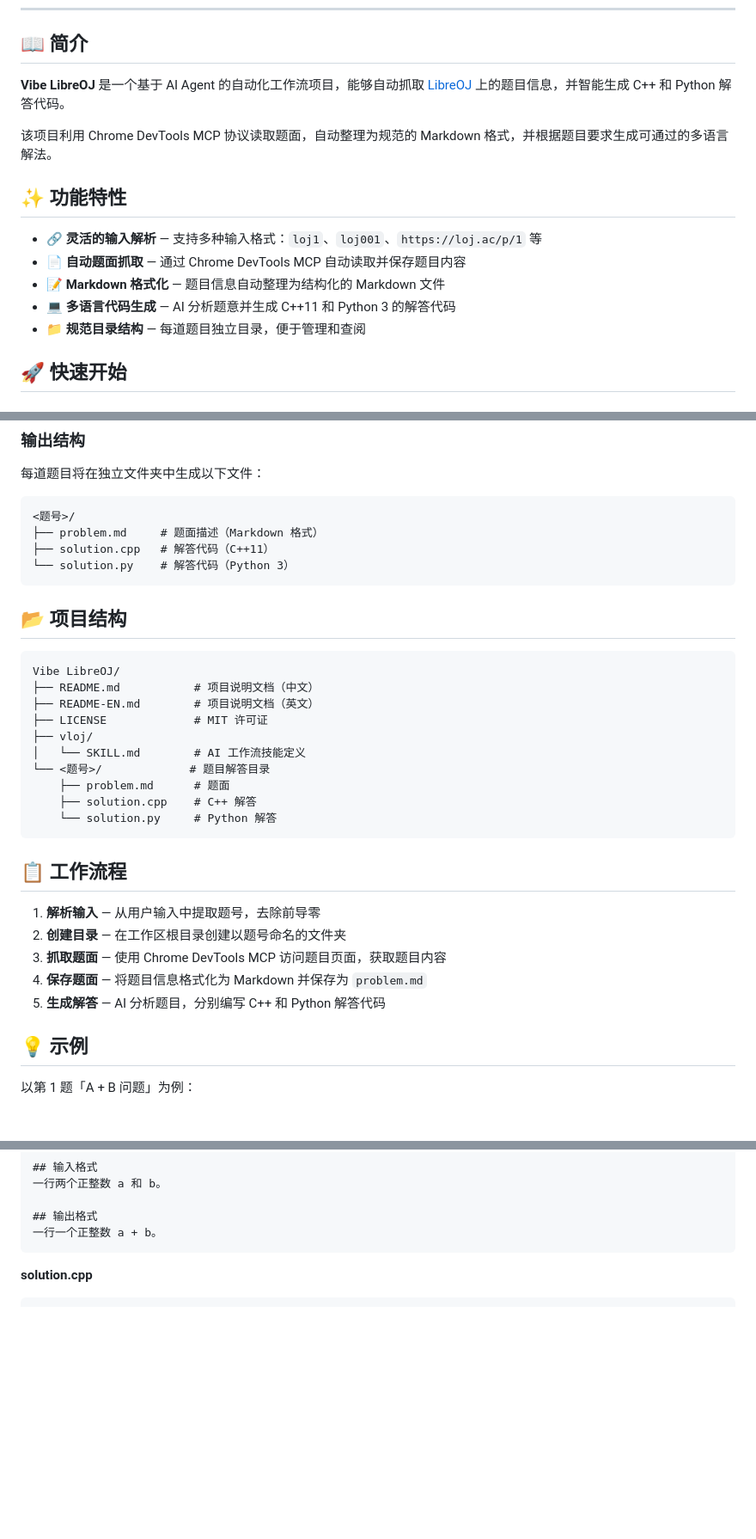
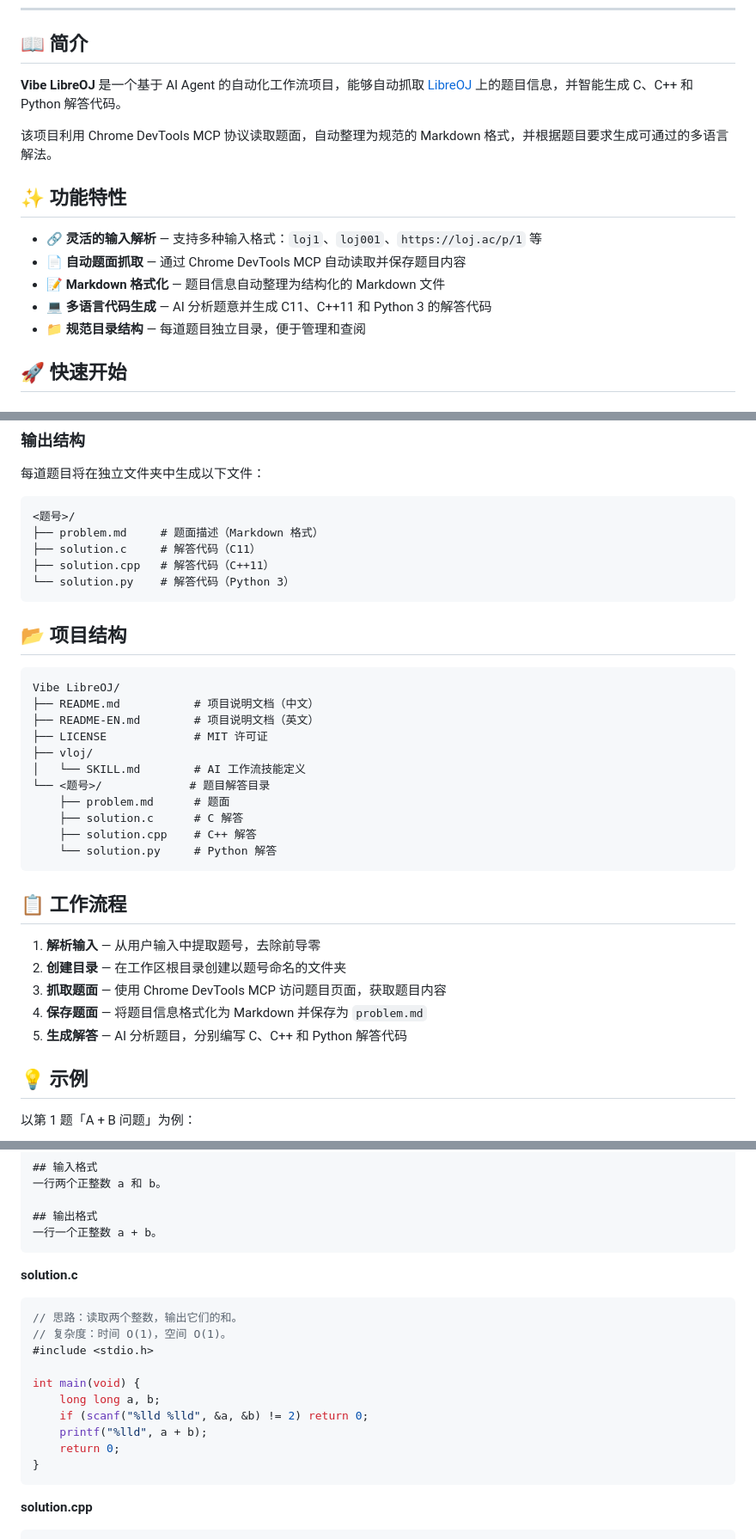
Before and after one commit to zym9863/Vibe-LibreOJ, a Markdown page: README.md, 3 parts joined by grey strips. Shown at 86% size. Rendered like a GitHub page; blank space fills up the shorter version.

Commit message:
docs: update README to include C solution generation and improve language clarity

````diff
--- a/README.md
+++ b/README.md
@@ -17,7 +18,7 @@
 
 ## 📖 简介
 
-**Vibe LibreOJ** 是一个基于 AI Agent 的自动化工作流项目，能够自动抓取 [LibreOJ](https://loj.ac) 上的题目信息，并智能生成 C++ 和 Python 解答代码。
+**Vibe LibreOJ** 是一个基于 AI Agent 的自动化工作流项目，能够自动抓取 [LibreOJ](https://loj.ac) 上的题目信息，并智能生成 C、C++ 和 Python 解答代码。
 
 该项目利用 Chrome DevTools MCP 协议读取题面，自动整理为规范的 Markdown 格式，并根据题目要求生成可通过的多语言解法。
 
@@ -26,7 +27,7 @@
 - 🔗 **灵活的输入解析** — 支持多种输入格式：`loj1`、`loj001`、`https://loj.ac/p/1` 等
 - 📄 **自动题面抓取** — 通过 Chrome DevTools MCP 自动读取并保存题目内容
 - 📝 **Markdown 格式化** — 题目信息自动整理为结构化的 Markdown 文件
-- 💻 **多语言代码生成** — AI 分析题意并生成 C++11 和 Python 3 的解答代码
+- 💻 **多语言代码生成** — AI 分析题意并生成 C11、C++11 和 Python 3 的解答代码
 - 📁 **规范目录结构** — 每道题目独立目录，便于管理和查阅
 
 ## 🚀 快速开始
@@ -50,6 +51,7 @@ http://loj.ac/p/123
 ```
 <题号>/
 ├── problem.md     # 题面描述（Markdown 格式）
+├── solution.c     # 解答代码（C11）
 ├── solution.cpp   # 解答代码（C++11）
 └── solution.py    # 解答代码（Python 3）
 ```
@@ -65,6 +67,7 @@ Vibe LibreOJ/
 │   └── SKILL.md        # AI 工作流技能定义
 └── <题号>/             # 题目解答目录
     ├── problem.md      # 题面
+    ├── solution.c      # C 解答
     ├── solution.cpp    # C++ 解答
     └── solution.py     # Python 解答
 ```
@@ -75,7 +78,7 @@ Vibe LibreOJ/
 2. **创建目录** — 在工作区根目录创建以题号命名的文件夹
 3. **抓取题面** — 使用 Chrome DevTools MCP 访问题目页面，获取题目内容
 4. **保存题面** — 将题目信息格式化为 Markdown 并保存为 `problem.md`
-5. **生成解答** — AI 分析题目，分别编写 C++ 和 Python 解答代码
+5. **生成解答** — AI 分析题目，分别编写 C、C++ 和 Python 解答代码
 
 ## 💡 示例
 
@@ -94,6 +97,20 @@ Vibe LibreOJ/
 
 ## 输出格式
 一行一个正整数 a + b。
+```
+
+**solution.c**
+```c
+// 思路：读取两个整数，输出它们的和。
+// 复杂度：时间 O(1)，空间 O(1)。
+#include <stdio.h>
+
+int main(void) {
+    long long a, b;
+    if (scanf("%lld %lld", &a, &b) != 2) return 0;
+    printf("%lld", a + b);
+    return 0;
+}
 ```
 
 **solution.cpp**
````
Also changed, not shown: other parts of README.md (+2 -0 lines), README-EN.md (+21 -3 lines).
